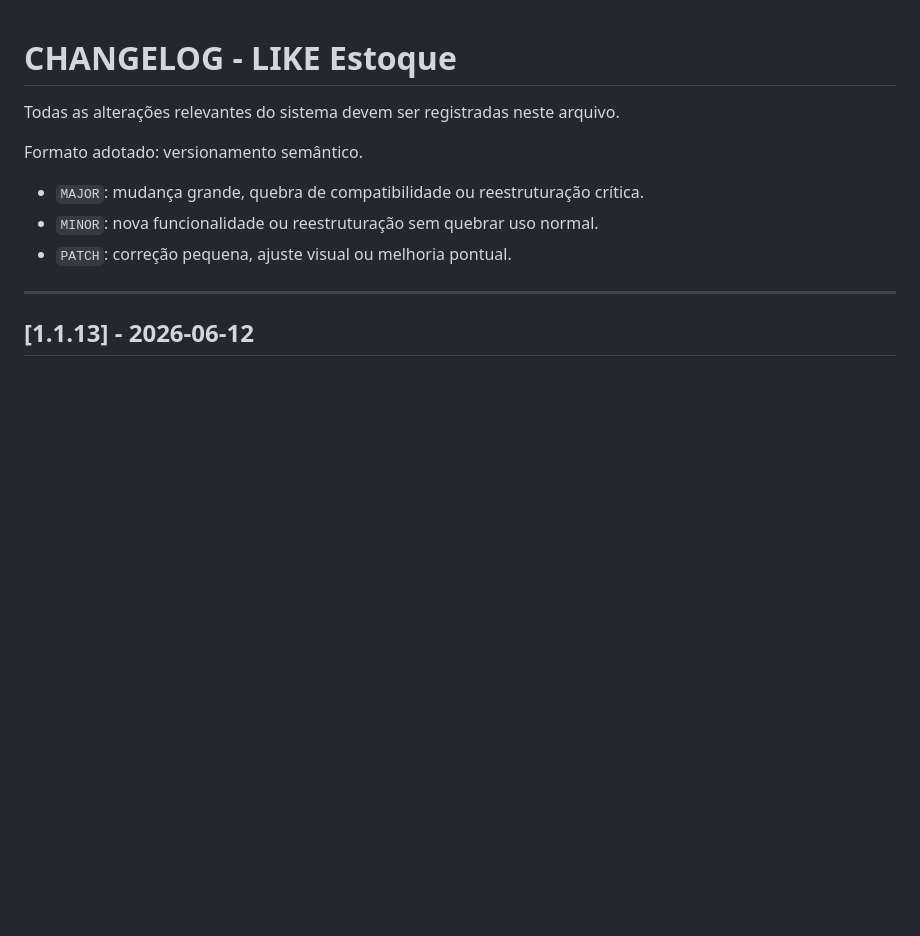
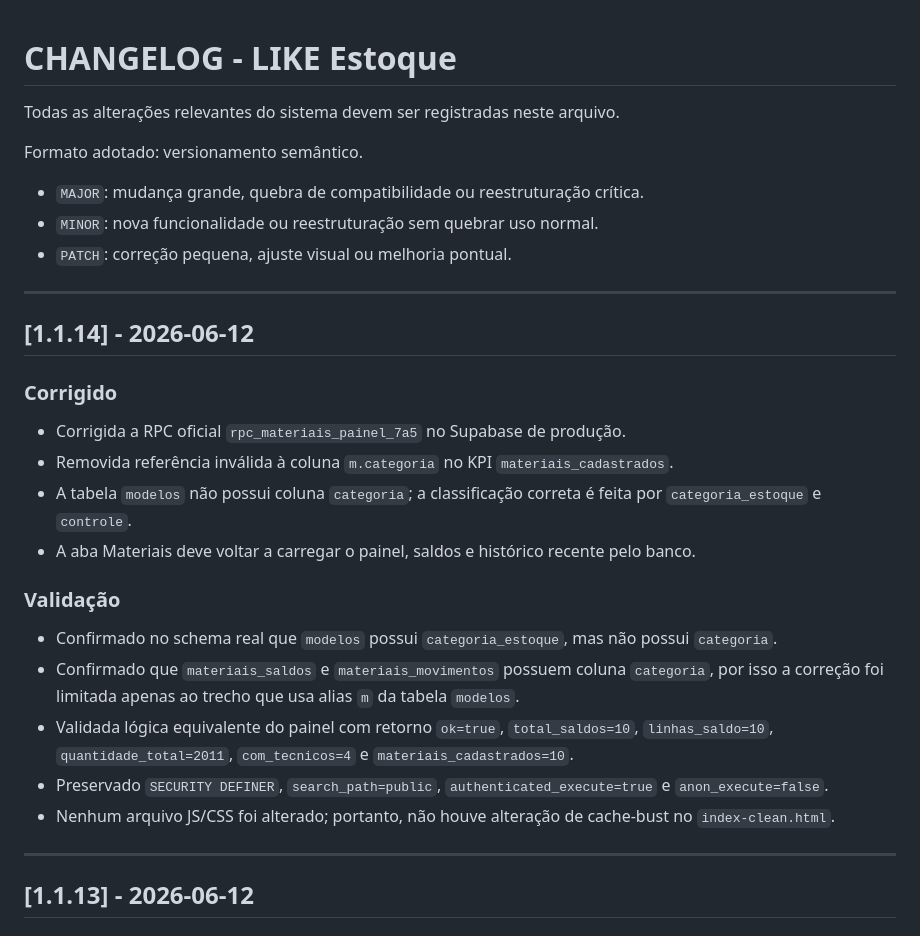
Before and after one commit to DanielCavalcante124/like-estoque, a Markdown page: CHANGELOG.md, the part around the change. Rendered like a GitHub page; blank space fills up the shorter version.

Commit message:
docs: registra correcao do painel de materiais

```diff
--- a/CHANGELOG.md
+++ b/CHANGELOG.md
@@ -7,6 +7,25 @@ Formato adotado: versionamento semântico.
 - `MAJOR`: mudança grande, quebra de compatibilidade ou reestruturação crítica.
 - `MINOR`: nova funcionalidade ou reestruturação sem quebrar uso normal.
 - `PATCH`: correção pequena, ajuste visual ou melhoria pontual.
+
+---
+
+## [1.1.14] - 2026-06-12
+
+### Corrigido
+
+- Corrigida a RPC oficial `rpc_materiais_painel_7a5` no Supabase de produção.
+- Removida referência inválida à coluna `m.categoria` no KPI `materiais_cadastrados`.
+- A tabela `modelos` não possui coluna `categoria`; a classificação correta é feita por `categoria_estoque` e `controle`.
+- A aba Materiais deve voltar a carregar o painel, saldos e histórico recente pelo banco.
+
+### Validação
+
+- Confirmado no schema real que `modelos` possui `categoria_estoque`, mas não possui `categoria`.
+- Confirmado que `materiais_saldos` e `materiais_movimentos` possuem coluna `categoria`, por isso a correção foi limitada apenas ao trecho que usa alias `m` da tabela `modelos`.
+- Validada lógica equivalente do painel com retorno `ok=true`, `total_saldos=10`, `linhas_saldo=10`, `quantidade_total=2011`, `com_tecnicos=4` e `materiais_cadastrados=10`.
+- Preservado `SECURITY DEFINER`, `search_path=public`, `authenticated_execute=true` e `anon_execute=false`.
+- Nenhum arquivo JS/CSS foi alterado; portanto, não houve alteração de cache-bust no `index-clean.html`.
 
 ---
 
```
